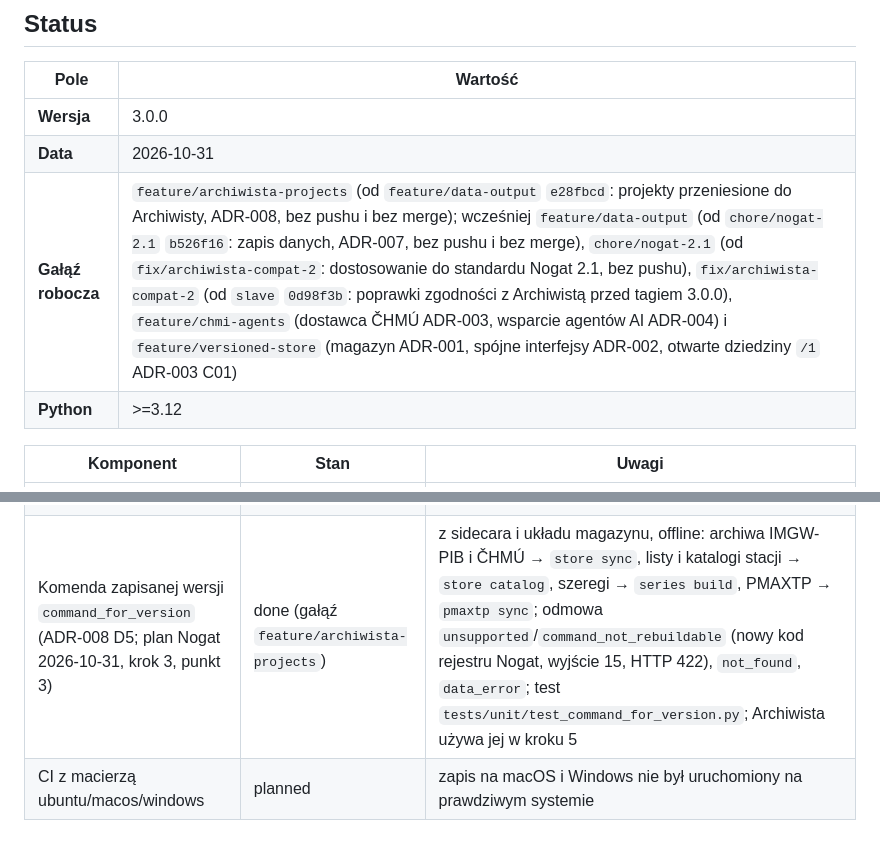
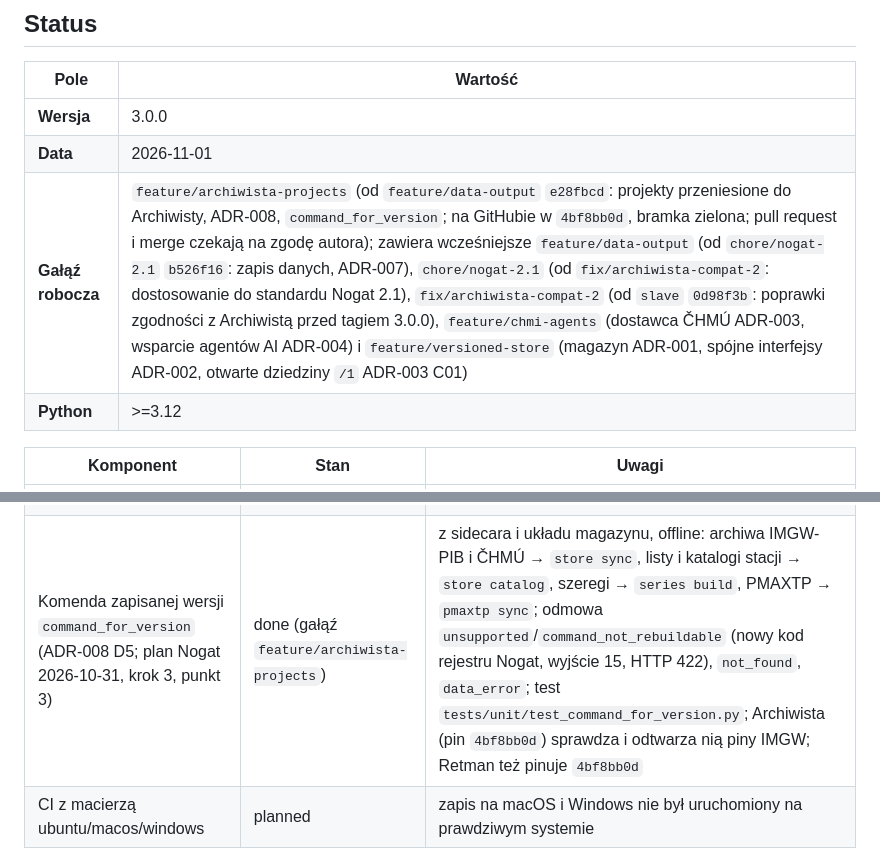
Before and after one commit to Daldek/IMGWTools, a Markdown page: docs/PROGRESS.md, 2 parts joined by grey strips. Drawn GitHub-style.

Commit message:
docs(progress): record pushed feature/archiwista-projects and its consumers

```diff
--- a/docs/PROGRESS.md
+++ b/docs/PROGRESS.md
@@ -7,8 +7,8 @@ Stan bieżący projektu (norma Nogat 2.1, DOC-6.1). Historia wydań, analiza cro
 | Pole | Wartość |
 |------|---------|
 | **Wersja** | 3.0.0 |
-| **Data** | 2026-10-31 |
-| **Gałąź robocza** | `feature/archiwista-projects` (od `feature/data-output` `e28fbcd`: projekty przeniesione do Archiwisty, ADR-008, bez pushu i bez merge); wcześniej `feature/data-output` (od `chore/nogat-2.1` `b526f16`: zapis danych, ADR-007, bez pushu i bez merge), `chore/nogat-2.1` (od `fix/archiwista-compat-2`: dostosowanie do standardu Nogat 2.1, bez pushu), `fix/archiwista-compat-2` (od `slave` `0d98f3b`: poprawki zgodności z Archiwistą przed tagiem 3.0.0), `feature/chmi-agents` (dostawca ČHMÚ ADR-003, wsparcie agentów AI ADR-004) i `feature/versioned-store` (magazyn ADR-001, spójne interfejsy ADR-002, otwarte dziedziny `/1` ADR-003 C01) |
+| **Data** | 2026-11-01 |
+| **Gałąź robocza** | `feature/archiwista-projects` (od `feature/data-output` `e28fbcd`: projekty przeniesione do Archiwisty, ADR-008, `command_for_version`; na GitHubie w `4bf8bb0d`, bramka zielona; pull request i merge czekają na zgodę autora); zawiera wcześniejsze `feature/data-output` (od `chore/nogat-2.1` `b526f16`: zapis danych, ADR-007), `chore/nogat-2.1` (od `fix/archiwista-compat-2`: dostosowanie do standardu Nogat 2.1), `fix/archiwista-compat-2` (od `slave` `0d98f3b`: poprawki zgodności z Archiwistą przed tagiem 3.0.0), `feature/chmi-agents` (dostawca ČHMÚ ADR-003, wsparcie agentów AI ADR-004) i `feature/versioned-store` (magazyn ADR-001, spójne interfejsy ADR-002, otwarte dziedziny `/1` ADR-003 C01) |
 | **Python** | >=3.12 |
 
 | Komponent | Stan | Uwagi |
@@ -27,7 +27,7 @@ Stan bieżący projektu (norma Nogat 2.1, DOC-6.1). Historia wydań, analiza cro
 | Wiersz polecenia jako wywołanie: `parse_command` i `format_command(..., run=)` (prośba Archiwisty, AGI-2.1, errata ADR-002) | done (gałąź `feature/data-output`) | `parse_command(line)` czyta wiersz `imgw` flagami CLI do `CommandCall(command, options, run)` (opcje to teksty, które CLI przekazuje `run_command`; `run` = `{"check": True}` dla `--check`); `format_command` zapisuje `--check` przez `run`; nazwy, kształty i błędy jak w Kartografie; test kontraktu `tests/contract/test_command_lines.py` czyta z powrotem wiersz każdego przykładu; szczegóły w [CHANGELOG „Unreleased”](CHANGELOG.md) |
 | Przykładowe wywołania w katalogu (AGI-2.2, errata ADR-002) | done (gałąź `feature/data-output`) | każda komenda ma `x-imgw.examples` (`{call, result}`): kanoniczny wiersz `imgw` i wycinek wyniku; test kontraktu `tests/contract/test_command_lines.py` sprawdza, że `format_command(*parse_command(call)) == call` i `validate_command` przyjmuje opcje; szczegóły w [CHANGELOG „Unreleased”](CHANGELOG.md) |
 | Projekty przeniesione do Archiwisty (ADR-008; plan Nogat [`2026-10-31-archiwista-projects.md`](https://github.com/Daldek/Nogat/blob/main/docs/plans/2026-10-31-archiwista-projects.md), krok 3, punkty 1–2) | done (gałąź `feature/archiwista-projects`) | usunięte bez aliasów: grupa `project` (8 komend; katalog ma 30), funkcje, typy i wyjątek projektów, kontrakt manifestu, `OperationResult.task` i status `restored_by_content`; zostają magazyn, API odczytu, `content_sha256`/`content_form` w sidecarach i rejestr obserwacji; szczegóły w [CHANGELOG „Unreleased”](CHANGELOG.md) |
-| Komenda zapisanej wersji `command_for_version` (ADR-008 D5; plan Nogat 2026-10-31, krok 3, punkt 3) | done (gałąź `feature/archiwista-projects`) | z sidecara i układu magazynu, offline: archiwa IMGW-PIB i ČHMÚ → `store sync`, listy i katalogi stacji → `store catalog`, szeregi → `series build`, PMAXTP → `pmaxtp sync`; odmowa `unsupported`/`command_not_rebuildable` (nowy kod rejestru Nogat, wyjście 15, HTTP 422), `not_found`, `data_error`; test `tests/unit/test_command_for_version.py`; Archiwista używa jej w kroku 5 |
+| Komenda zapisanej wersji `command_for_version` (ADR-008 D5; plan Nogat 2026-10-31, krok 3, punkt 3) | done (gałąź `feature/archiwista-projects`) | z sidecara i układu magazynu, offline: archiwa IMGW-PIB i ČHMÚ → `store sync`, listy i katalogi stacji → `store catalog`, szeregi → `series build`, PMAXTP → `pmaxtp sync`; odmowa `unsupported`/`command_not_rebuildable` (nowy kod rejestru Nogat, wyjście 15, HTTP 422), `not_found`, `data_error`; test `tests/unit/test_command_for_version.py`; Archiwista (pin `4bf8bb0d`) sprawdza i odtwarza nią piny IMGW; Retman też pinuje `4bf8bb0d` |
 | CI z macierzą ubuntu/macos/windows | planned | zapis na macOS i Windows nie był uruchomiony na prawdziwym systemie |
 
 ### Zgodność ze standardem Nogat 2.1 (`chore/nogat-2.1`)
```
Also changed, not shown: other parts of docs/PROGRESS.md (+3 -5 lines).
